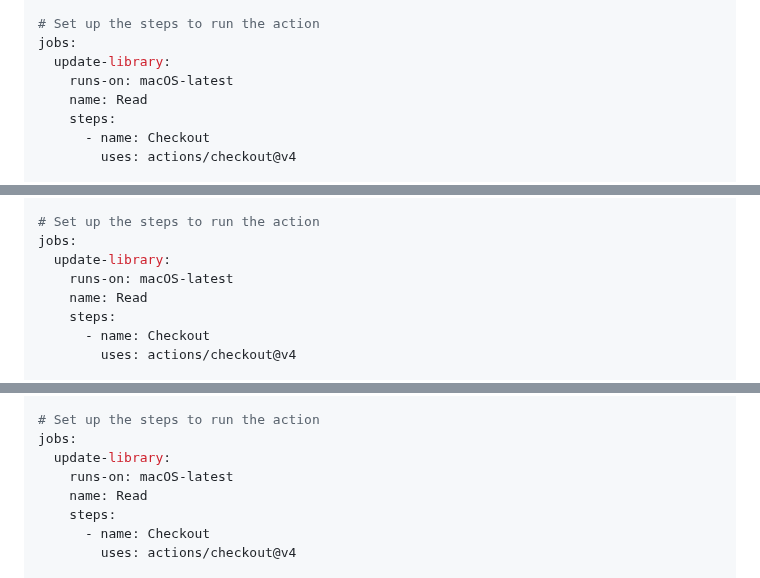
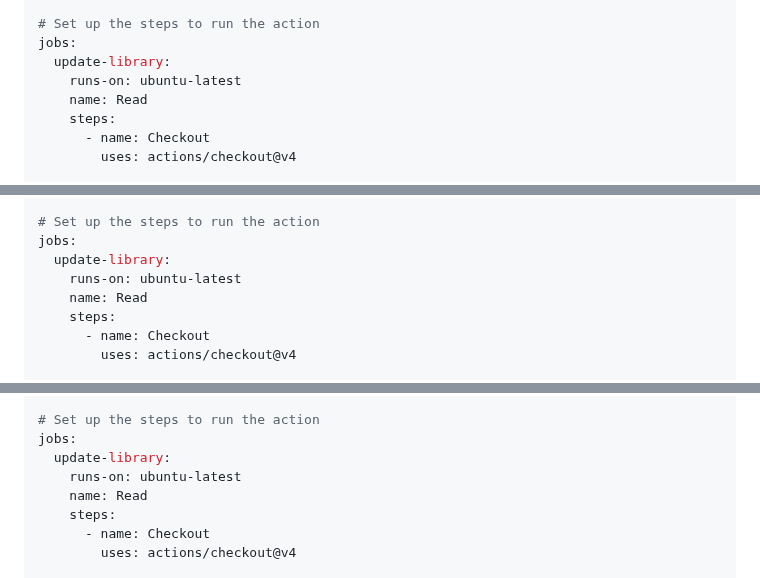
Before and after one commit to library-pals/read-action, a Markdown page: README.md, 3 parts joined by grey strips. GitHub-like rendering; folded sections open.

Commit message:
Update documentation

```diff
--- a/README.md
+++ b/README.md
@@ -70,7 +70,7 @@ on:
 # Set up the steps to run the action
 jobs:
   update-library:
-    runs-on: macOS-latest
+    runs-on: ubuntu-latest
     name: Read
     steps:
       - name: Checkout
@@ -148,7 +148,7 @@ on:
 # Set up the steps to run the action
 jobs:
   update-library:
-    runs-on: macOS-latest
+    runs-on: ubuntu-latest
     name: Read
     steps:
       - name: Checkout
@@ -257,7 +257,7 @@ on:
 # Set up the steps to run the action
 jobs:
   update-library:
-    runs-on: macOS-latest
+    runs-on: ubuntu-latest
     name: Read
     steps:
       - name: Checkout
```
